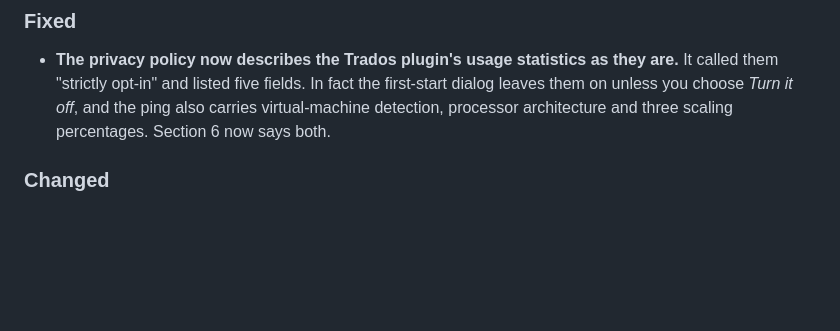
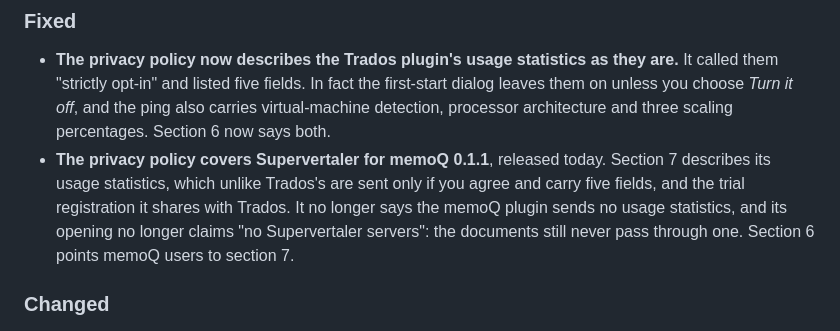
Before and after one commit to Supervertaler/Supervertaler-Website, a Markdown page: CHANGELOG.md, the part around the change. Drawn GitHub-style; blank space fills up the shorter version.

Commit message:
Changelog: memoQ 0.1.1's privacy and docs changes are live
Co-Authored-By: Claude Opus 5.5 <noreply@anthropic.com>

```diff
--- a/CHANGELOG.md
+++ b/CHANGELOG.md
@@ -17,6 +17,12 @@ because reconstructing it after the fact would be guesswork.
   first-start dialog leaves them on unless you choose *Turn it off*, and the ping
   also carries virtual-machine detection, processor architecture and three
   scaling percentages. Section 6 now says both.
+- **The privacy policy covers Supervertaler for memoQ 0.1.1**, released today.
+  Section 7 describes its usage statistics, which unlike Trados's are sent only
+  if you agree and carry five fields, and the trial registration it shares with
+  Trados. It no longer says the memoQ plugin sends no usage statistics, and its
+  opening no longer claims "no Supervertaler servers": the documents still never
+  pass through one. Section 6 points memoQ users to section 7.
 
 ### Changed
 
```
